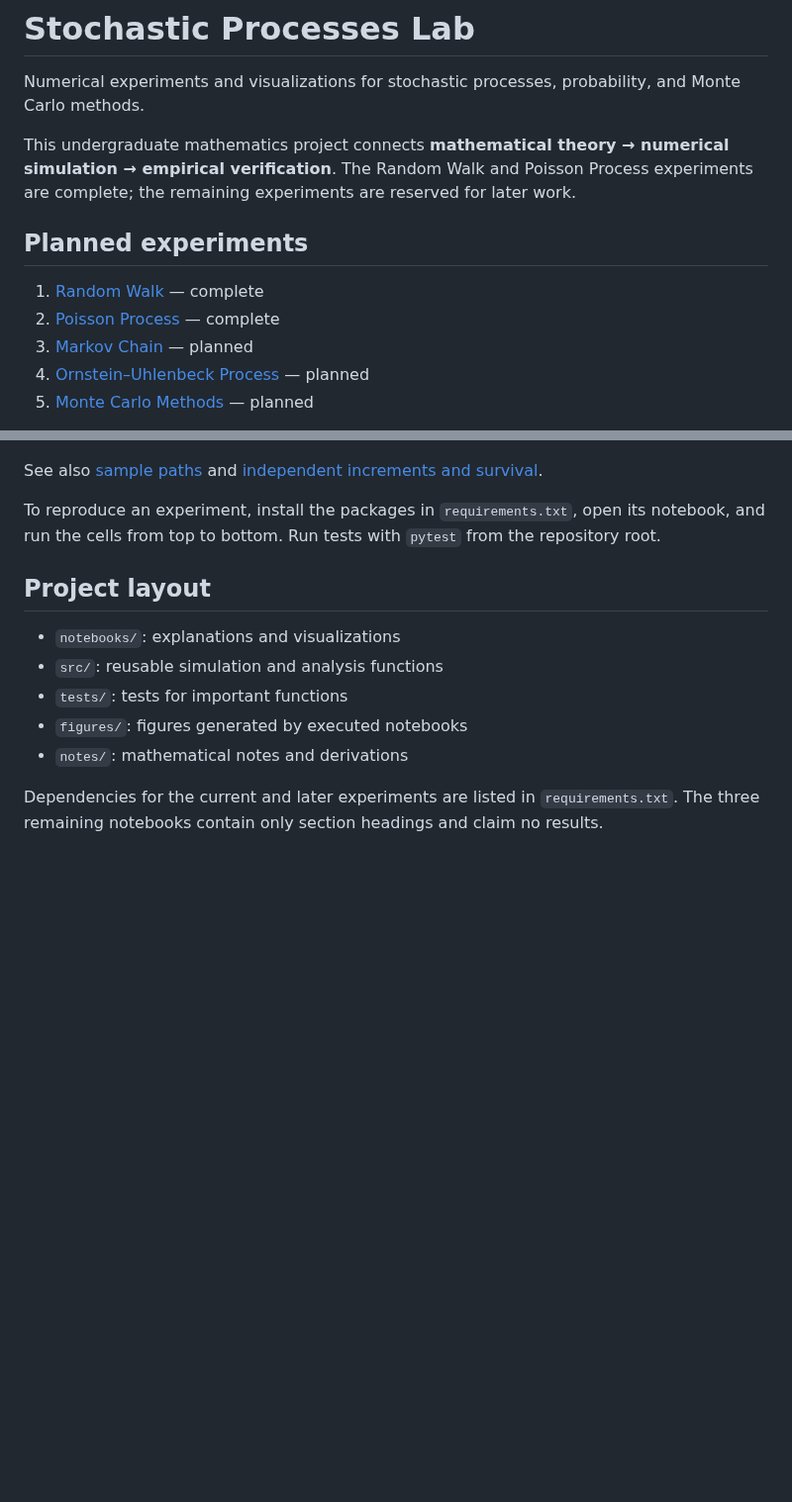
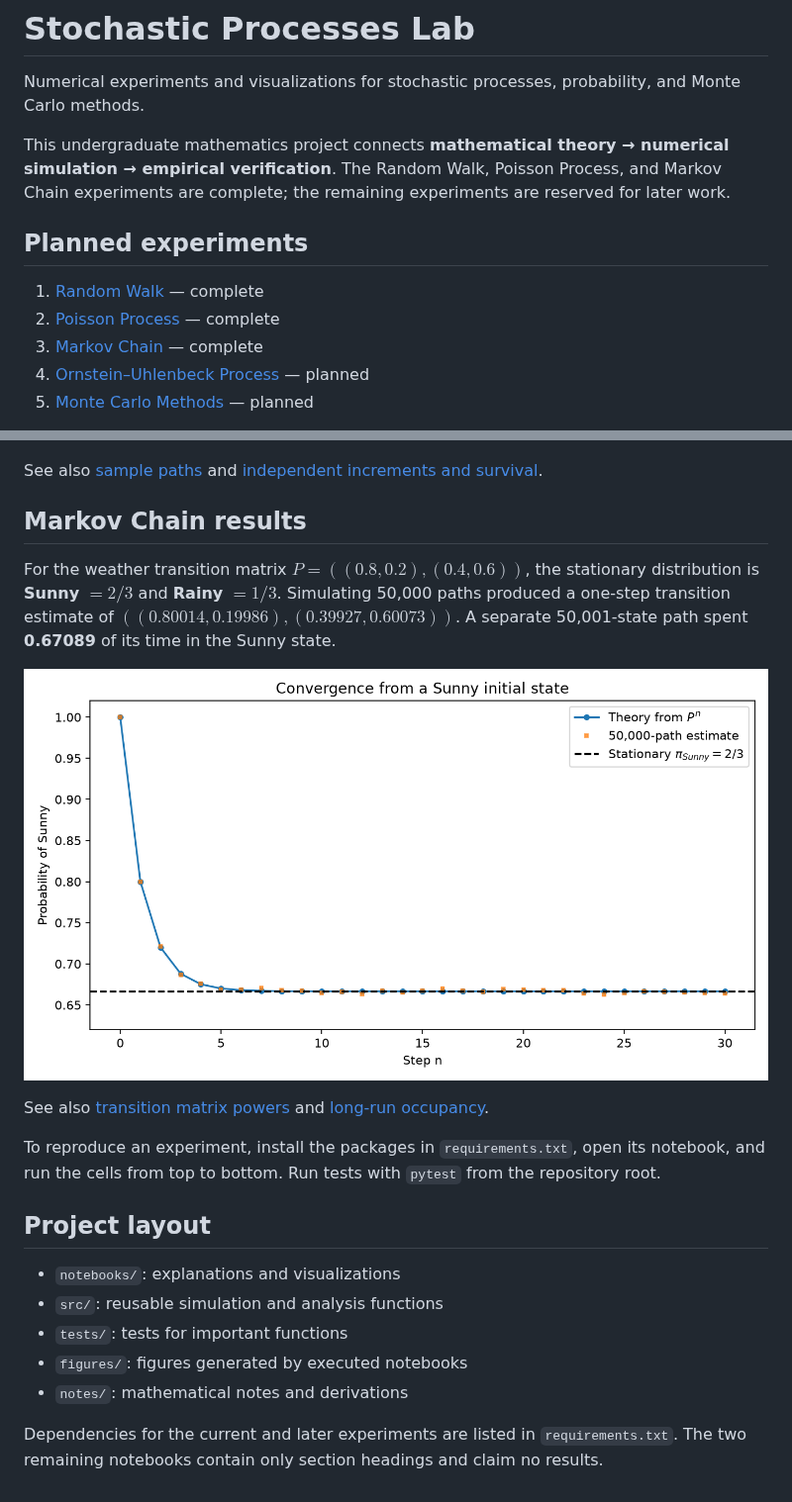
Before and after one commit to Joao-Ray/stochastic-processes-lab, a Markdown page: README.md, 2 parts joined by grey strips. Shown at 99% size. GitHub-like rendering; pictures changed too: figures/markov_convergence_to_stationary.png (added); blank space fills up the shorter version.

Commit message:
Add Markov chain analysis

```diff
--- a/README.md
+++ b/README.md
@@ -2,13 +2,13 @@
 
 Numerical experiments and visualizations for stochastic processes, probability, and Monte Carlo methods.
 
-This undergraduate mathematics project connects **mathematical theory → numerical simulation → empirical verification**. The Random Walk and Poisson Process experiments are complete; the remaining experiments are reserved for later work.
+This undergraduate mathematics project connects **mathematical theory → numerical simulation → empirical verification**. The Random Walk, Poisson Process, and Markov Chain experiments are complete; the remaining experiments are reserved for later work.
 
 ## Planned experiments
 
 1. [Random Walk](notebooks/01_random_walk.ipynb) — complete
 2. [Poisson Process](notebooks/02_poisson_process.ipynb) — complete
-3. [Markov Chain](notebooks/03_markov_chain.ipynb) — planned
+3. [Markov Chain](notebooks/03_markov_chain.ipynb) — complete
 4. [Ornstein–Uhlenbeck Process](notebooks/04_ornstein_uhlenbeck.ipynb) — planned
 5. [Monte Carlo Methods](notebooks/05_monte_carlo.ipynb) — planned
 
@@ -30,6 +30,14 @@ For a process with rate $\lambda=2$, 10,000 simulated paths gave mean and sample
 
 See also [sample paths](figures/poisson_process_sample_paths.png) and [independent increments and survival](figures/poisson_independent_increments_and_survival.png).
 
+## Markov Chain results
+
+For the weather transition matrix $P=((0.8,0.2),(0.4,0.6))$, the stationary distribution is **Sunny $=2/3$** and **Rainy $=1/3$**. Simulating 50,000 paths produced a one-step transition estimate of $((0.80014,0.19986),(0.39927,0.60073))$. A separate 50,001-state path spent **0.67089** of its time in the Sunny state.
+
+![Convergence to the stationary distribution](figures/markov_convergence_to_stationary.png)
+
+See also [transition matrix powers](figures/markov_transition_powers.png) and [long-run occupancy](figures/markov_long_run_occupancy.png).
+
 To reproduce an experiment, install the packages in `requirements.txt`, open its notebook, and run the cells from top to bottom. Run tests with `pytest` from the repository root.
 
 ## Project layout
@@ -40,4 +48,4 @@ To reproduce an experiment, install the packages in `requirements.txt`, open its
 - `figures/`: figures generated by executed notebooks
 - `notes/`: mathematical notes and derivations
 
-Dependencies for the current and later experiments are listed in `requirements.txt`. The three remaining notebooks contain only section headings and claim no results.
+Dependencies for the current and later experiments are listed in `requirements.txt`. The two remaining notebooks contain only section headings and claim no results.
```
Also changed, not shown: figures/markov_long_run_occupancy.png (added), figures/markov_transition_powers.png (added), 3 other files.
